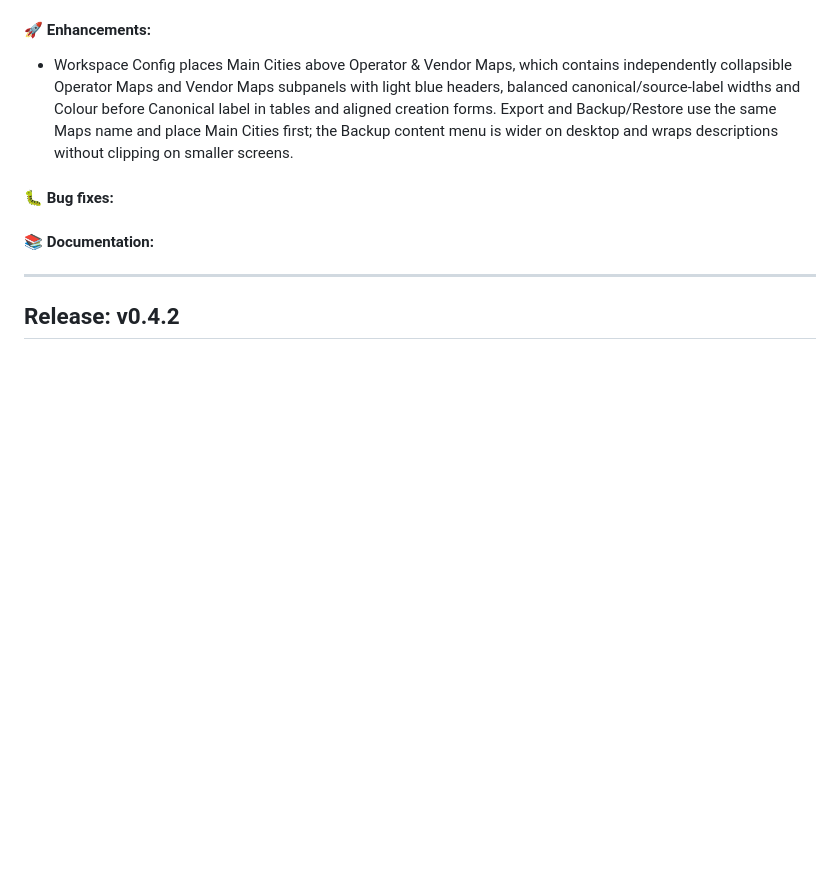
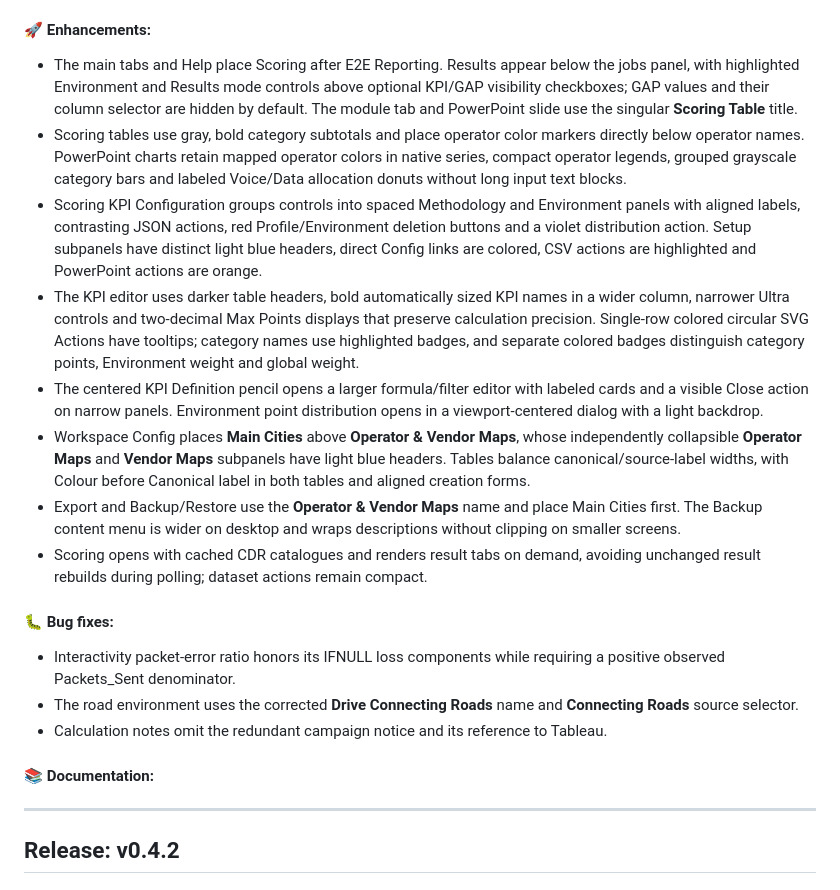
Before and after one commit to jaimetur/DashboardAnalytic, a Markdown page: CHANGELOG.md, the part around one of its changes. Rendered like a GitHub page; blank space fills up the shorter version.

Commit message:
docs: split current release changelog by feature and change type

```diff
--- a/CHANGELOG.md
+++ b/CHANGELOG.md
@@ -12,8 +23,18 @@
 
 #### 🚀 Enhancements:
-- Workspace Config places Main Cities above Operator & Vendor Maps, which contains independently collapsible Operator Maps and Vendor Maps subpanels with light blue headers, balanced canonical/source-label widths and Colour before Canonical label in tables and aligned creation forms. Export and Backup/Restore use the same Maps name and place Main Cities first; the Backup content menu is wider on desktop and wraps descriptions without clipping on smaller screens.
+- The main tabs and Help place Scoring after E2E Reporting. Results appear below the jobs panel, with highlighted Environment and Results mode controls above optional KPI/GAP visibility checkboxes; GAP values and their column selector are hidden by default. The module tab and PowerPoint slide use the singular **Scoring Table** title.
+- Scoring tables use gray, bold category subtotals and place operator color markers directly below operator names. PowerPoint charts retain mapped operator colors in native series, compact operator legends, grouped grayscale category bars and labeled Voice/Data allocation donuts without long input text blocks.
+- Scoring KPI Configuration groups controls into spaced Methodology and Environment panels with aligned labels, contrasting JSON actions, red Profile/Environment deletion buttons and a violet distribution action. Setup subpanels have distinct light blue headers, direct Config links are colored, CSV actions are highlighted and PowerPoint actions are orange.
+- The KPI editor uses darker table headers, bold automatically sized KPI names in a wider column, narrower Ultra controls and two-decimal Max Points displays that preserve calculation precision. Single-row colored circular SVG Actions have tooltips; category names use highlighted badges, and separate colored badges distinguish category points, Environment weight and global weight.
+- The centered KPI Definition pencil opens a larger formula/filter editor with labeled cards and a visible Close action on narrow panels. Environment point distribution opens in a viewport-centered dialog with a light backdrop.
+- Workspace Config places **Main Cities** above **Operator & Vendor Maps**, whose independently collapsible **Operator Maps** and **Vendor Maps** subpanels have light blue headers. Tables balance canonical/source-label widths, with Colour before Canonical label in both tables and aligned creation forms.
+- Export and Backup/Restore use the **Operator & Vendor Maps** name and place Main Cities first. The Backup content menu is wider on desktop and wraps descriptions without clipping on smaller screens.
+- Scoring opens with cached CDR catalogues and renders result tabs on demand, avoiding unchanged result rebuilds during polling; dataset actions remain compact.
 
 #### 🐛 Bug fixes:
+- Interactivity packet-error ratio honors its IFNULL loss components while requiring a positive observed Packets_Sent denominator.
+- The road environment uses the corrected **Drive Connecting Roads** name and **Connecting Roads** source selector.
+- Calculation notes omit the redundant campaign notice and its reference to Tableau.
 
 #### 📚 Documentation:
 
```
Also changed, not shown: other parts of CHANGELOG.md (+12 -1 lines).
